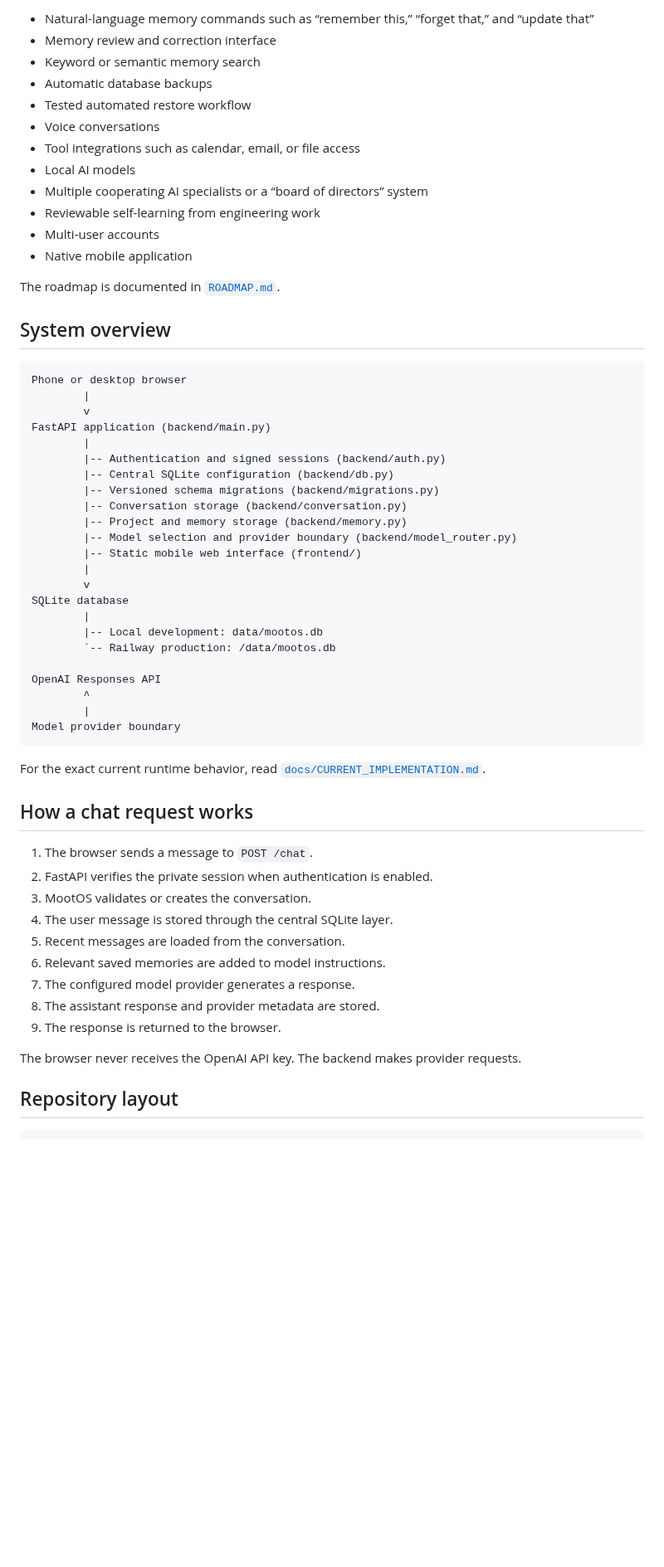
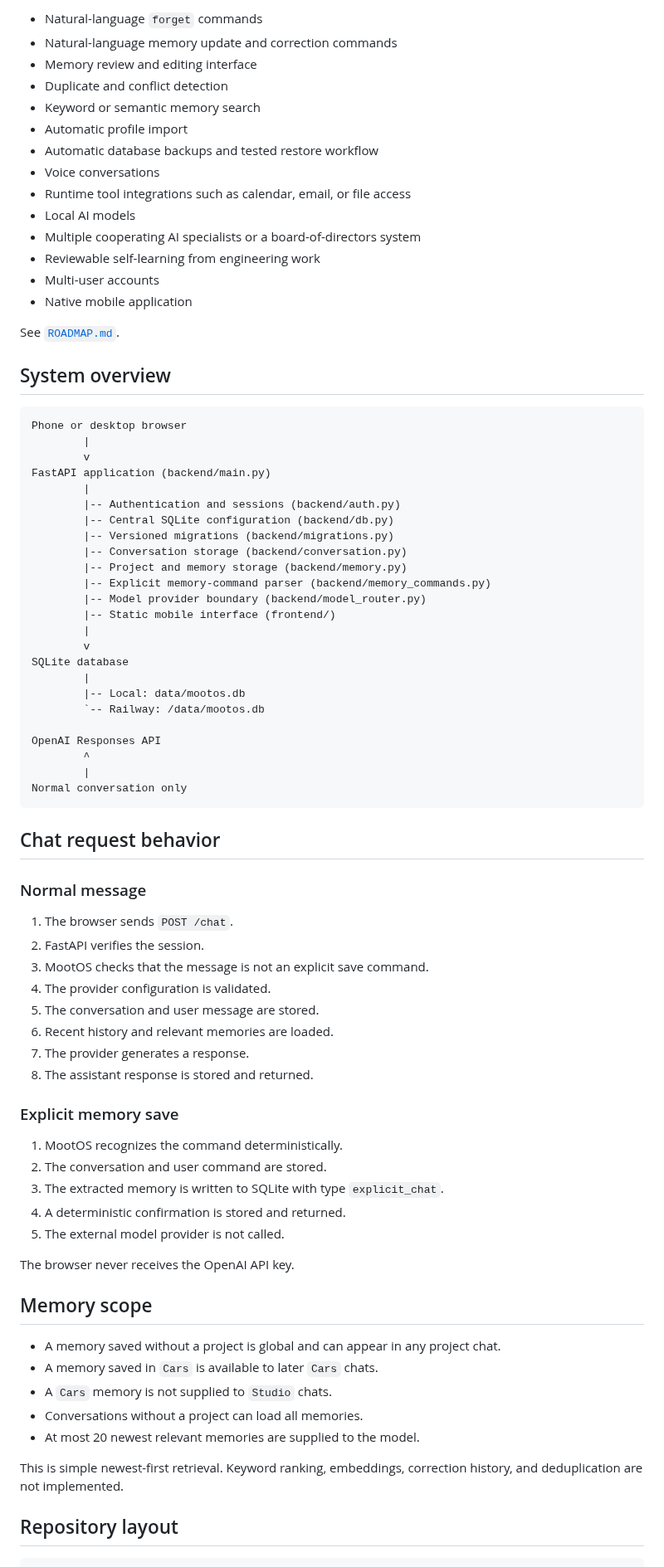
Before and after one commit to mootmoot1/MootOS, a Markdown page: README.md, the part around one of its changes. Shown at 83% size. Rendered like a GitHub page; blank space fills up the shorter version.

Commit message:
docs: add chat memory commands to README

````diff
--- a/README.md
+++ b/README.md
@@ -50,18 +79,20 @@ The following items are planned but are not current capabilities:
 
-- Natural-language memory commands such as “remember this,” “forget that,” and “update that”
-- Memory review and correction interface
+- Natural-language `forget` commands
+- Natural-language memory update and correction commands
+- Memory review and editing interface
+- Duplicate and conflict detection
 - Keyword or semantic memory search
-- Automatic database backups
-- Tested automated restore workflow
+- Automatic profile import
+- Automatic database backups and tested restore workflow
 - Voice conversations
-- Tool integrations such as calendar, email, or file access
+- Runtime tool integrations such as calendar, email, or file access
 - Local AI models
-- Multiple cooperating AI specialists or a “board of directors” system
+- Multiple cooperating AI specialists or a board-of-directors system
 - Reviewable self-learning from engineering work
 - Multi-user accounts
 - Native mobile application
 
-The roadmap is documented in [`ROADMAP.md`](ROADMAP.md).
+See [`ROADMAP.md`](ROADMAP.md).
 
 ## System overview
 
@@ -71,41 +102,59 @@ Phone or desktop browser
         v
 FastAPI application (backend/main.py)
         |
-        |-- Authentication and signed sessions (backend/auth.py)
+        |-- Authentication and sessions (backend/auth.py)
         |-- Central SQLite configuration (backend/db.py)
-        |-- Versioned schema migrations (backend/migrations.py)
+        |-- Versioned migrations (backend/migrations.py)
         |-- Conversation storage (backend/conversation.py)
         |-- Project and memory storage (backend/memory.py)
-        |-- Model selection and provider boundary (backend/model_router.py)
-        |-- Static mobile web interface (frontend/)
+        |-- Explicit memory-command parser (backend/memory_commands.py)
+        |-- Model provider boundary (backend/model_router.py)
+        |-- Static mobile interface (frontend/)
         |
         v
 SQLite database
         |
-        |-- Local development: data/mootos.db
-        `-- Railway production: /data/mootos.db
+        |-- Local: data/mootos.db
+        `-- Railway: /data/mootos.db
 
 OpenAI Responses API
         ^
         |
-Model provider boundary
+Normal conversation only
 ```
 
-For the exact current runtime behavior, read [`docs/CURRENT_IMPLEMENTATION.md`](docs/CURRENT_IMPLEMENTATION.md).
+## Chat request behavior
 
-## How a chat request works
+### Normal message
 
-1. The browser sends a message to `POST /chat`.
-2. FastAPI verifies the private session when authentication is enabled.
-3. MootOS validates or creates the conversation.
-4. The user message is stored through the central SQLite layer.
-5. Recent messages are loaded from the conversation.
-6. Relevant saved memories are added to model instructions.
-7. The configured model provider generates a response.
-8. The assistant response and provider metadata are stored.
-9. The response is returned to the browser.
+1. The browser sends `POST /chat`.
+2. FastAPI verifies the session.
+3. MootOS checks that the message is not an explicit save command.
+4. The provider configuration is validated.
+5. The conversation and user message are stored.
+6. Recent history and relevant memories are loaded.
+7. The provider generates a response.
+8. The assistant response is stored and returned.
 
-The browser never receives the OpenAI API key. The backend makes provider requests.
+### Explicit memory save
+
+1. MootOS recognizes the command deterministically.
+2. The conversation and user command are stored.
+3. The extracted memory is written to SQLite with type `explicit_chat`.
+4. A deterministic confirmation is stored and returned.
+5. The external model provider is not called.
+
+The browser never receives the OpenAI API key.
+
+## Memory scope
+
+- A memory saved without a project is global and can appear in any project chat.
+- A memory saved in `Cars` is available to later `Cars` chats.
+- A `Cars` memory is not supplied to `Studio` chats.
+- Conversations without a project can load all memories.
+- At most 20 newest relevant memories are supplied to the model.
+
+This is simple newest-first retrieval. Keyword ranking, embeddings, correction history, and deduplication are not implemented.
 
 ## Repository layout
 
````
Also changed, not shown: other parts of README.md (+107 -98 lines).
